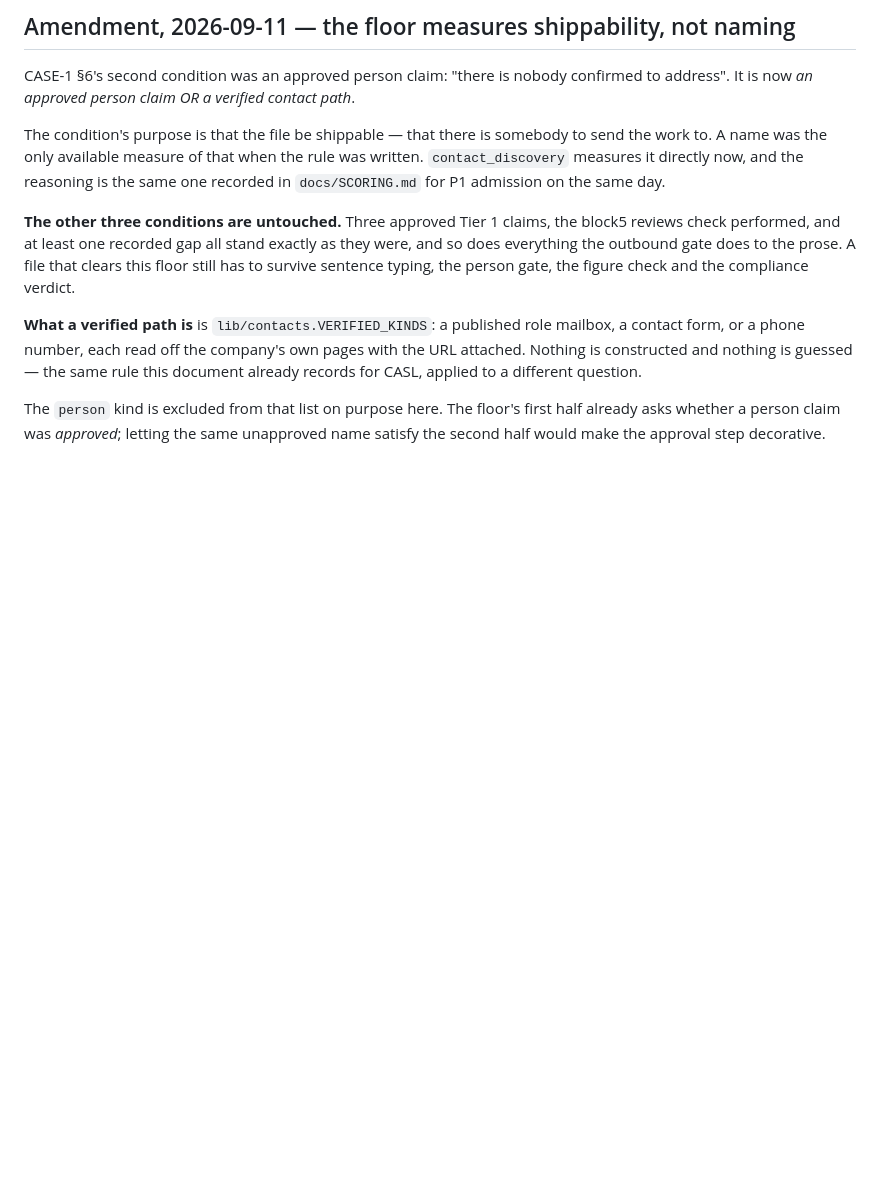
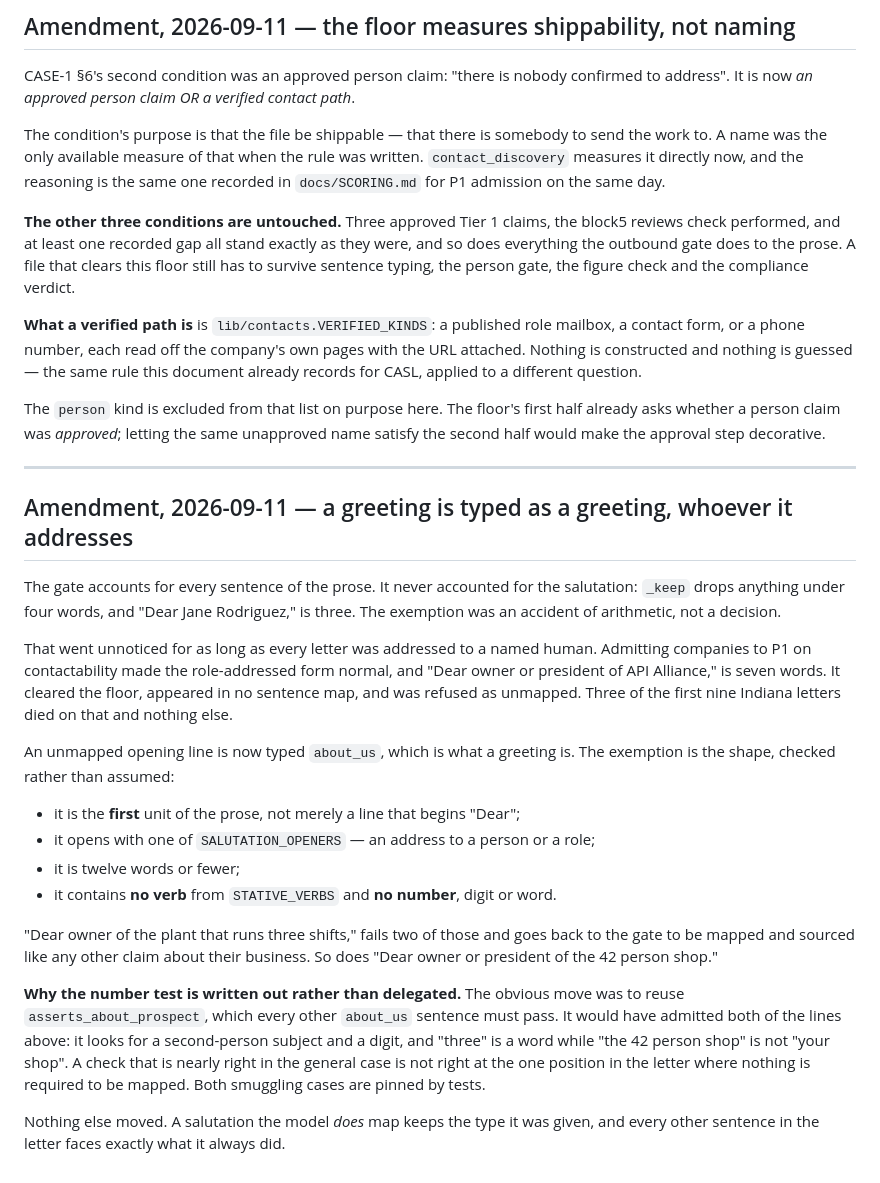
Before and after one commit to sikder13/conexus-pipeline, a Markdown page: docs/GATE.md, the part around the change. GitHub-like rendering; blank space fills up the shorter version.

Commit message:
docs: record that the gate types a greeting as a greeting
Claude-Session: https://claude.ai/code/session_01ShVEWpe22m6fbXZAVDXh8R

```diff
--- a/docs/GATE.md
+++ b/docs/GATE.md
@@ -485,3 +485,40 @@ question.
 The `person` kind is excluded from that list on purpose here. The floor's first
 half already asks whether a person claim was *approved*; letting the same
 unapproved name satisfy the second half would make the approval step decorative.
+
+---
+
+## Amendment, 2026-09-11 — a greeting is typed as a greeting, whoever it addresses
+
+The gate accounts for every sentence of the prose. It never accounted for the
+salutation: `_keep` drops anything under four words, and "Dear Jane Rodriguez,"
+is three. The exemption was an accident of arithmetic, not a decision.
+
+That went unnoticed for as long as every letter was addressed to a named human.
+Admitting companies to P1 on contactability made the role-addressed form normal,
+and "Dear owner or president of API Alliance," is seven words. It cleared the
+floor, appeared in no sentence map, and was refused as unmapped. Three of the
+first nine Indiana letters died on that and nothing else.
+
+An unmapped opening line is now typed `about_us`, which is what a greeting is.
+The exemption is the shape, checked rather than assumed:
+
+- it is the **first** unit of the prose, not merely a line that begins "Dear";
+- it opens with one of `SALUTATION_OPENERS` — an address to a person or a role;
+- it is twelve words or fewer;
+- it contains **no verb** from `STATIVE_VERBS` and **no number**, digit or word.
+
+"Dear owner of the plant that runs three shifts," fails two of those and goes
+back to the gate to be mapped and sourced like any other claim about their
+business. So does "Dear owner or president of the 42 person shop."
+
+**Why the number test is written out rather than delegated.** The obvious move
+was to reuse `asserts_about_prospect`, which every other `about_us` sentence
+must pass. It would have admitted both of the lines above: it looks for a
+second-person subject and a digit, and "three" is a word while "the 42 person
+shop" is not "your shop". A check that is nearly right in the general case is
+not right at the one position in the letter where nothing is required to be
+mapped. Both smuggling cases are pinned by tests.
+
+Nothing else moved. A salutation the model *does* map keeps the type it was
+given, and every other sentence in the letter faces exactly what it always did.
```
